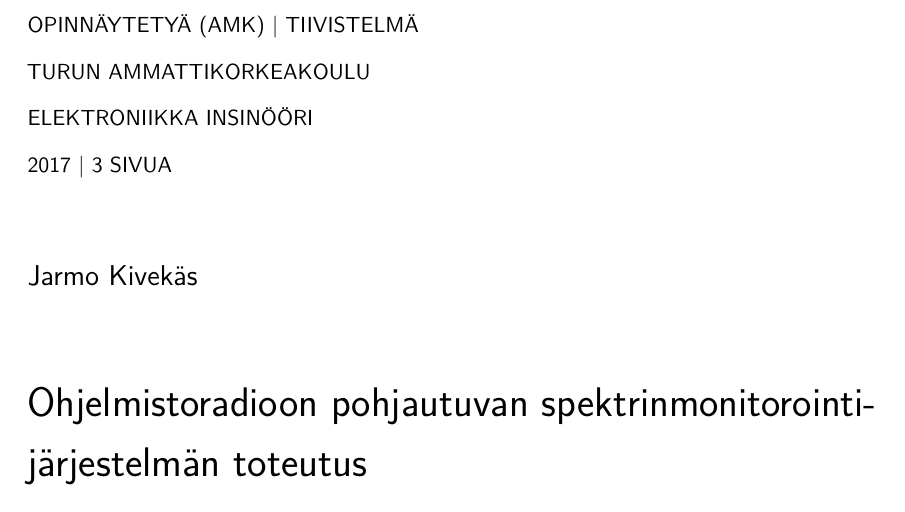
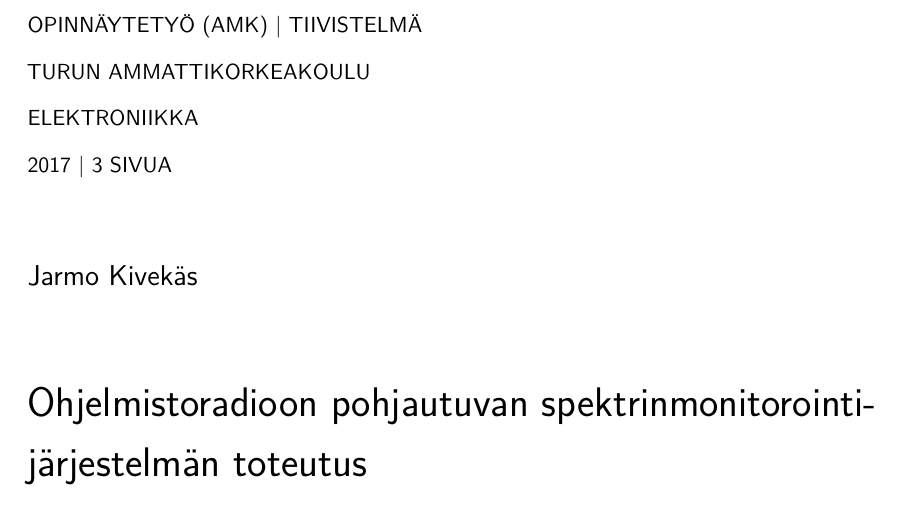
Before and after one commit to jarmokivekas/tuamk-thesis, a LaTeX thesis (doc/thesis.tex, which reads doc/abstract.tex): part of page 3 of 8, cut so that both start at the same text. Compiled offline with pdfLaTeX.

Commit message:
abstract header corrections

```diff
--- a/doc/abstract.tex
+++ b/doc/abstract.tex
@@ -47,11 +47,11 @@
 \clearpage
 
 
-OPINNÄYTETYÄ (AMK) | TIIVISTELMÄ
+OPINNÄYTETYÖ (AMK) | TIIVISTELMÄ
 
 TURUN AMMATTIKORKEAKOULU
 
-ELEKTRONIIKKA INSINÖÖRI
+ELEKTRONIIKKA
 
 2017 | \pageref{LastPage} SIVUA
 
```
